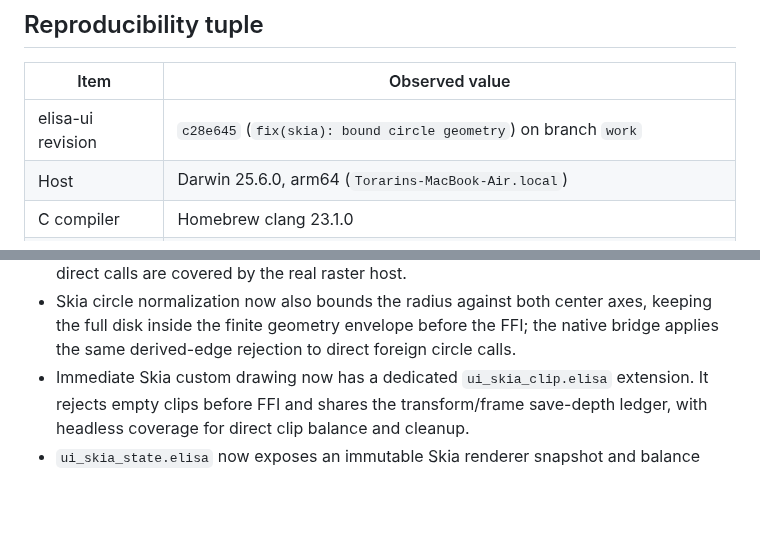
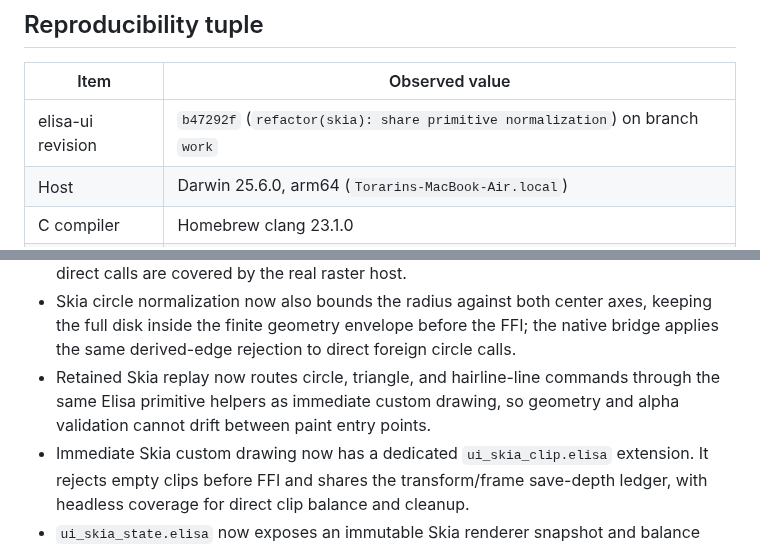
Before and after one commit to torarinvik/elisa-ui, a Markdown page: docs/implementation-baseline.md, 2 parts joined by grey strips. GitHub-like rendering; blank space fills up the shorter version.

Commit message:
docs: record Skia primitive ownership

```diff
--- a/docs/implementation-baseline.md
+++ b/docs/implementation-baseline.md
@@ -8,7 +8,7 @@ parity on untested platforms.
 
 | Item | Observed value |
 | --- | --- |
-| elisa-ui revision | `c28e645` (`fix(skia): bound circle geometry`) on branch `work` |
+| elisa-ui revision | `b47292f` (`refactor(skia): share primitive normalization`) on branch `work` |
 | Host | Darwin 25.6.0, arm64 (`Torarins-MacBook-Air.local`) |
 | C compiler | Homebrew clang 23.1.0 |
 | Elisa compiler | `../wasm-sdk-compiler/bin/elisac-stage1` on clean `codex/wasm-sdk`, revision `c6948142f19d`; SHA-256 `56945beffa13240afdd004ac7590580b56f11c7406fc82c16309f6bd9025e574` |
@@ -649,6 +649,9 @@ separate host-enforced security boundary.
   axes, keeping the full disk inside the finite geometry envelope before the
   FFI; the native bridge applies the same derived-edge rejection to direct
   foreign circle calls.
+- Retained Skia replay now routes circle, triangle, and hairline-line commands
+  through the same Elisa primitive helpers as immediate custom drawing, so
+  geometry and alpha validation cannot drift between paint entry points.
 - Immediate Skia custom drawing now has a dedicated `ui_skia_clip.elisa`
   extension. It rejects empty clips before FFI and shares the transform/frame
   save-depth ledger, with headless coverage for direct clip balance and cleanup.
```
